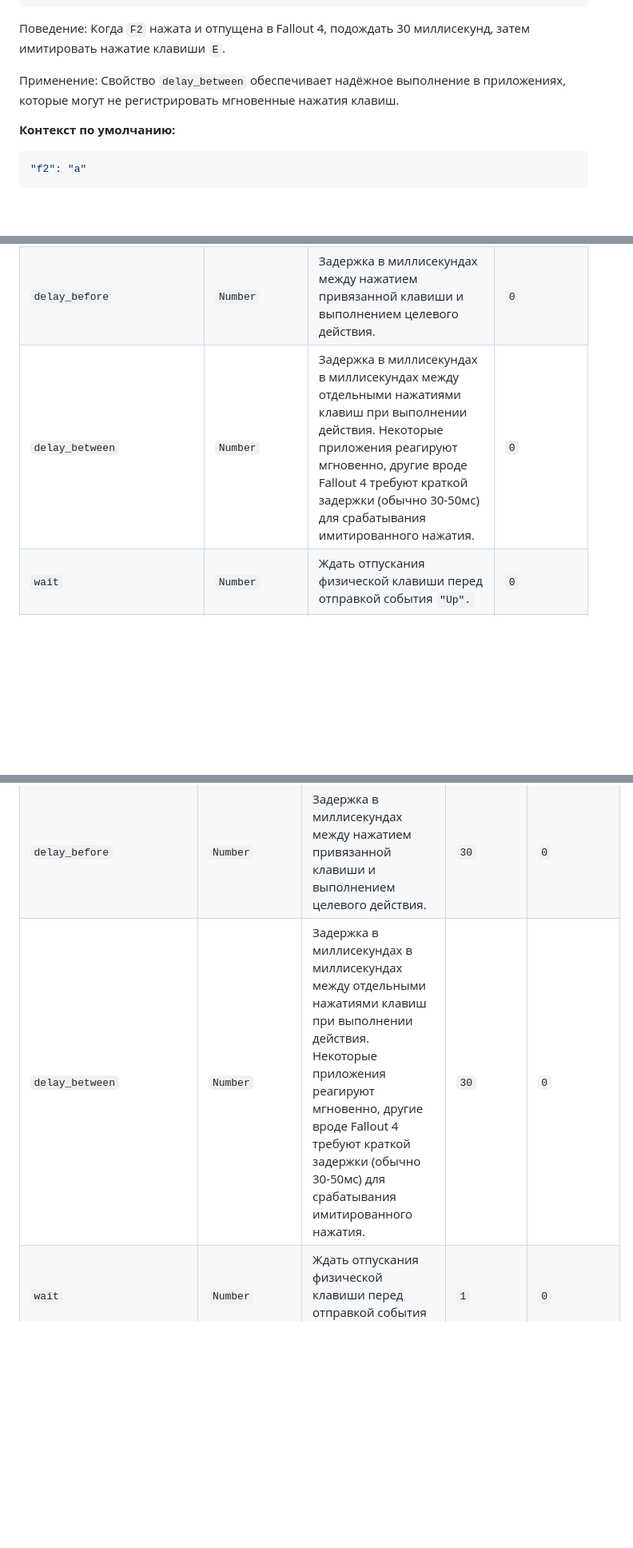
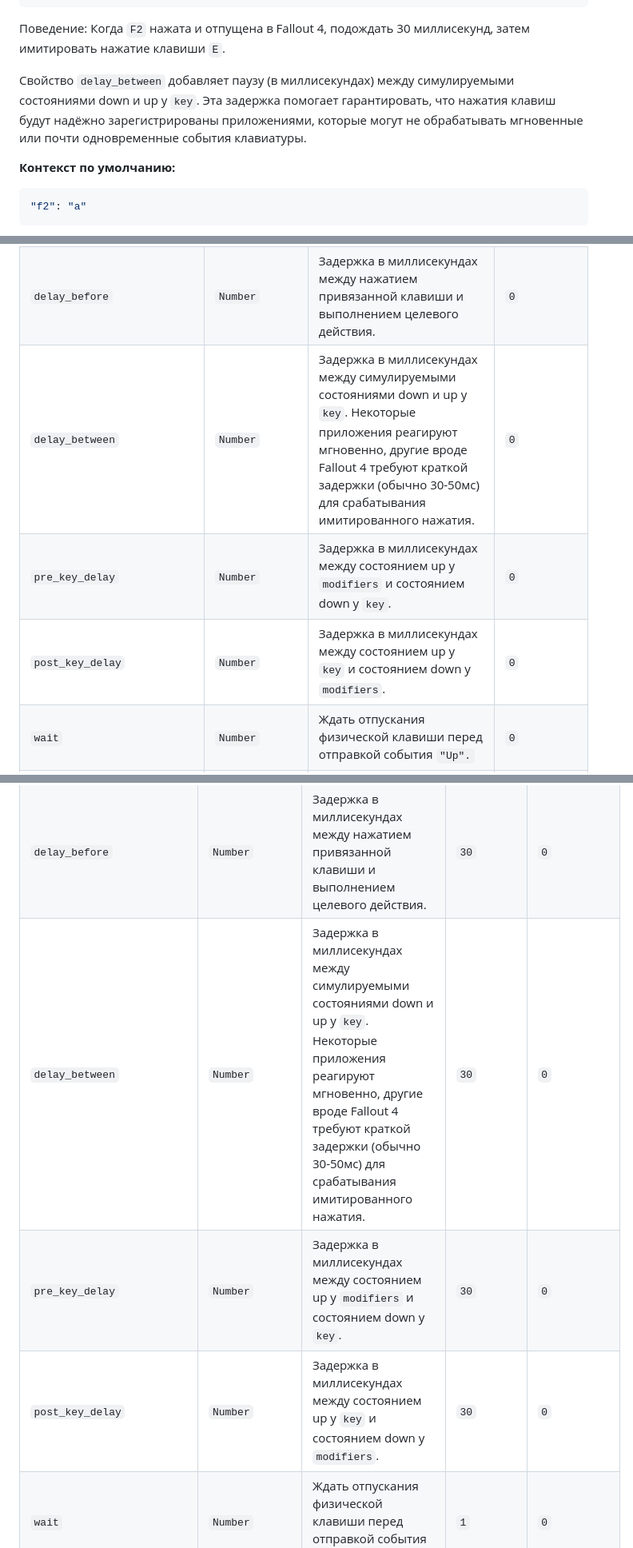
Before and after one commit to loftyshaky/keymeleon, a Markdown page: README-RU.md, 3 parts joined by grey strips. Shown at 80% size. Rendered like a GitHub page; blank space fills up the shorter version.

Commit message:
docs: describe new delays

```diff
--- a/README-RU.md
+++ b/README-RU.md
@@ -566,7 +566,7 @@ Keymeleon поддерживает контекстно-зависимое пе
 
 Поведение: Когда `F2` нажата и отпущена в Fallout 4, подождать 30 миллисекунд, затем имитировать нажатие клавиши `E`.
 
-Применение: Свойство `delay_between` обеспечивает надёжное выполнение в приложениях, которые могут не регистрировать мгновенные нажатия клавиш.
+Свойство `delay_between` добавляет паузу (в миллисекундах) между симулируемыми состояниями down и up у `key`. Эта задержка помогает гарантировать, что нажатия клавиш будут надёжно зарегистрированы приложениями, которые могут не обрабатывать мгновенные или почти одновременные события клавиатуры.
 
 **Контекст по умолчанию:**
 
@@ -770,7 +770,9 @@ Keymeleon может выполнять горячие клавиши с кла
 | :---------------------- | :----------- | :----------------------------------------------------------------------------------------------------------------------------------------------------------------------------------------------------------------------------------------------------------------------------------- | :------ |
 | `key`                   | `String`       | Клавиша или комбинация клавиш для выполнения при срабатывании привязки.                                                                                                                                                                                                               | -       |
 | `delay_before`                 | `Number`       | Задержка в миллисекундах между нажатием привязанной клавиши и выполнением целевого действия. | `0`     |
-| `delay_between`                 | `Number`       | Задержка в миллисекундах в миллисекундах между отдельными нажатиями клавиш при выполнении действия. Некоторые приложения реагируют мгновенно, другие вроде Fallout 4 требуют краткой задержки (обычно 30-50мс) для срабатывания имитированного нажатия. | `0`     |
+| `delay_between`                 | `Number`       | Задержка в миллисекундах между симулируемыми состояниями down и up у `key`. Некоторые приложения реагируют мгновенно, другие вроде Fallout 4 требуют краткой задержки (обычно 30-50мс) для срабатывания имитированного нажатия. | `0`     |
+| `pre_key_delay`                 | `Number`       | Задержка в миллисекундах между состоянием up у `modifiers` и состоянием down у `key`. | `0`     |
+| `post_key_delay`                 | `Number`       | Задержка в миллисекундах между состоянием up у `key` и состоянием down у `modifiers`. | `0`     |
 | `wait`                 | `Number`       | Ждать отпускания физической клавиши перед отправкой события `"Up".` | `0`     |
 | `key_wait`                 | `String`       | Имя физической клавиши для отслеживания отпускания. | -     |
 | `modifiers`             | `Array/String` | Клавиши-модификаторы для удерживания.                                                                                                                                                                                                                                                               | -       |
@@ -1414,7 +1416,9 @@ json
 | :--------------------- | :----------- | :--------------------------------------------------------------------------------------------------------------------------------------------------------------------------------------------------------------------------- | :------ | :------ |
 | `key`                  | `String`     | Клавиша или комбинация клавиш для выполнения при срабатывании привязки.                                                                                                                                                               | `"a"` | -       |
 | `delay_before`         | `Number`     | Задержка в миллисекундах между нажатием привязанной клавиши и выполнением целевого действия.                                                                                                  | `30` | `0`     |
-| `delay_between`        | `Number`     | Задержка в миллисекундах в миллисекундах между отдельными нажатиями клавиш при выполнении действия. Некоторые приложения реагируют мгновенно, другие вроде Fallout 4 требуют краткой задержки (обычно 30-50мс) для срабатывания имитированного нажатия. | `30` | `0`     |
+| `delay_between`        | `Number`     | Задержка в миллисекундах между симулируемыми состояниями down и up у `key`. Некоторые приложения реагируют мгновенно, другие вроде Fallout 4 требуют краткой задержки (обычно 30-50мс) для срабатывания имитированного нажатия. | `30` | `0`     |
+| `pre_key_delay`        | `Number`     | Задержка в миллисекундах между состоянием up у `modifiers` и состоянием down у `key`. | `30` | `0`     |
+| `post_key_delay`        | `Number`     | Задержка в миллисекундах между состоянием up у `key` и состоянием down у `modifiers`. | `30` | `0`     |
 | `wait`                 | `Number`     | Ждать отпускания физической клавиши перед отправкой события `"Up"`.                                                                                                                                                                     | `1` | `0`     |
 | `key_wait`             | `String`     | Имя физической клавиши для отслеживания отпускания.                                                                                                                                                                                    | `"f3"` | -       |
 | `modifiers`            | `Array/String` | Клавиши-модификаторы для удерживания.                                                                                                                                                                                                       | `["Ctrl", "Shift"]` | -       |
```
Also changed, not shown: README.md (+7 -3 lines).
